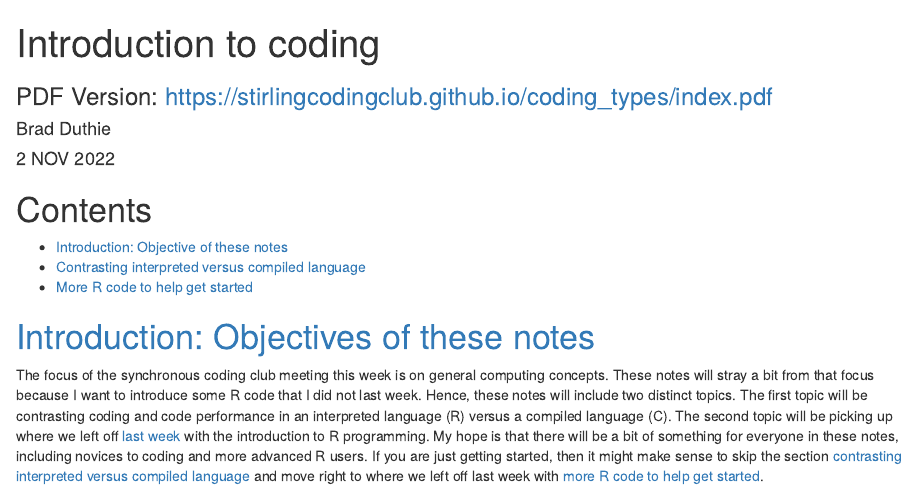
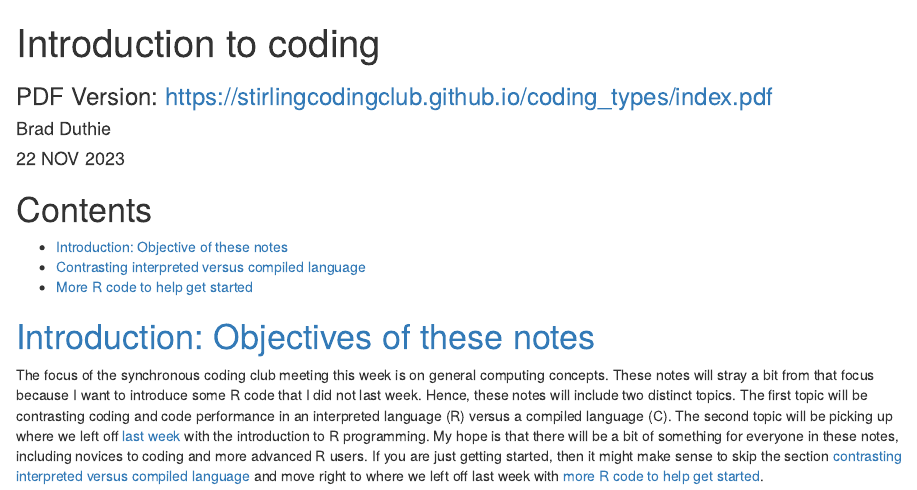
Before and after one commit to StirlingCodingClub/coding_types, an R Markdown document (index.Rmd): the page in a window 1100 px wide, from its top. The pictures show the output file index.html that the author committed with the source, opened offline.

Commit message:
Update notes

```diff
--- a/index.Rmd
+++ b/index.Rmd
@@ -1,11 +1,11 @@
 ---
 title: "Introduction to coding"
 author: "Brad Duthie"
-subtitle: "HTML Version: https://stirlingcodingclub.github.io/coding_types/"
-date: "2 NOV 2022"
+subtitle: "PDF Version: https://stirlingcodingclub.github.io/coding_types/index.pdf"
+date: "22 NOV 2023"
 output:
+  html_document: default
   pdf_document: default
-  html_document: default
 link-citations: yes
 linkcolor: blue
 bibliography: refs.bib
```
Also changed, not shown: index.html, index.pdf.
